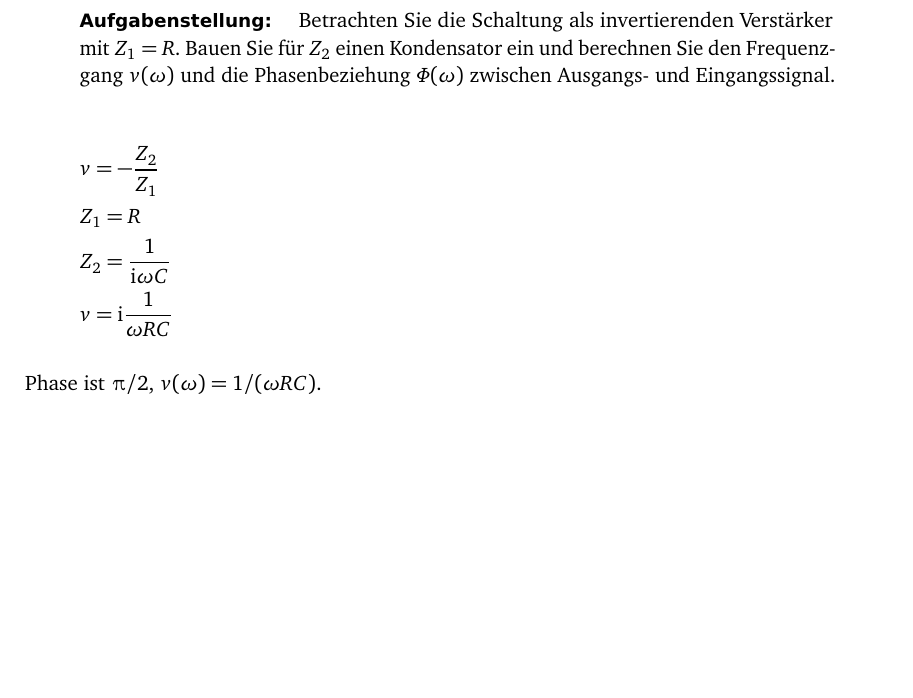
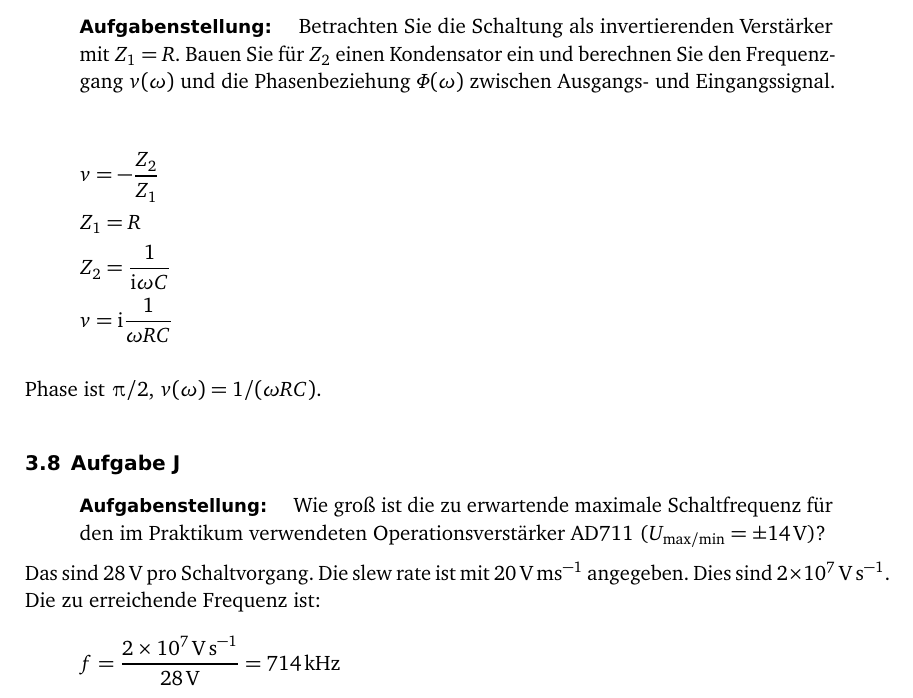
Before and after one commit to martin-ueding/physik313-Protokolle, a LaTeX document (Template_5.tex): part of page 7 of 7, cut so that both start at the same text, the shorter picture padded with empty space. Compiled offline with pdfLaTeX; an older LaTeX class or package is replaced by its successor.

Commit message:
Aufgabe J fertig

```diff
--- a/Template_5.tex
+++ b/Template_5.tex
@@ -306,6 +306,21 @@ $\Uout$ nicht mehr positiv genug sein, um $C$ aufzuladen.
 
 Phase ist $\piup/2$, $v(\omega) = 1 / (\omega RC)$.
 
+\subsection{Aufgabe J}
+
+\begin{problem}
+	Wie groß ist die zu erwartende maximale Schaltfrequenz für den im Praktikum
+	verwendeten Operationsverstärker AD711 ($U_\text{max/min} = \pm
+	\SI{14}\volt$)?
+\end{problem}
+
+Das sind \SI{28}{\volt} pro Schaltvorgang. Die slew rate ist mit
+\SI{20}{\volt\per\milli\second} angegeben. Dies sind
+\SI{2e7}{\volt\per\second}. Die zu erreichende Frequenz ist:
+\[
+	f = \frac{\SI{2e7}{\volt\per\second}}{\SI{28}\volt} = \SI{714}{\kilo\hertz}
+\]
+
 %%%%%%%%%%%%%%%%%%%%%%%%%%%%%%%%%%%%%%%%%%%%%%%%%%%%%%%%%%%%%%%%%%%%%%%%%%%%%%%
 %                                  Literatur                                  %
 %%%%%%%%%%%%%%%%%%%%%%%%%%%%%%%%%%%%%%%%%%%%%%%%%%%%%%%%%%%%%%%%%%%%%%%%%%%%%%%
```
